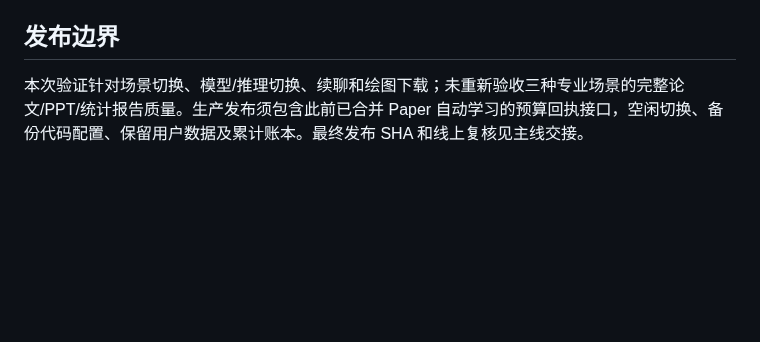
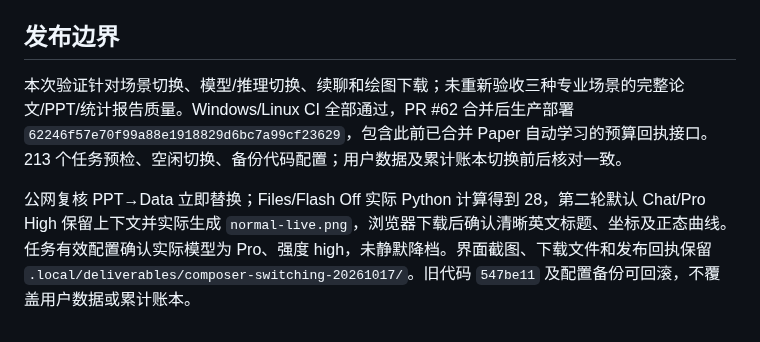
Before and after one commit to jingyio/DeepSeek-Harless, a Markdown page: docs/experiments/geneloop-composer-switching-20261017.md, the part around the change. Rendered like a GitHub page; blank space fills up the shorter version.

```diff
--- a/docs/experiments/geneloop-composer-switching-20261017.md
+++ b/docs/experiments/geneloop-composer-switching-20261017.md
@@ -20,4 +20,6 @@
 
 ## 发布边界
 
-本次验证针对场景切换、模型/推理切换、续聊和绘图下载；未重新验收三种专业场景的完整论文/PPT/统计报告质量。生产发布须包含此前已合并 Paper 自动学习的预算回执接口，空闲切换、备份代码配置、保留用户数据及累计账本。最终发布 SHA 和线上复核见主线交接。
+本次验证针对场景切换、模型/推理切换、续聊和绘图下载；未重新验收三种专业场景的完整论文/PPT/统计报告质量。Windows/Linux CI 全部通过，PR #62 合并后生产部署 `62246f57e70f99a88e1918829d6bc7a99cf23629`，包含此前已合并 Paper 自动学习的预算回执接口。213 个任务预检、空闲切换、备份代码配置；用户数据及累计账本切换前后核对一致。
+
+公网复核 PPT→Data 立即替换；Files/Flash Off 实际 Python 计算得到 28，第二轮默认 Chat/Pro High 保留上下文并实际生成 `normal-live.png`，浏览器下载后确认清晰英文标题、坐标及正态曲线。任务有效配置确认实际模型为 Pro、强度 high，未静默降档。界面截图、下载文件和发布回执保留 `.local/deliverables/composer-switching-20261017/`。旧代码 `547be11` 及配置备份可回滚，不覆盖用户数据或累计账本。
```
Also changed, not shown: docs/handoffs/main.md (+4 -3 lines).
